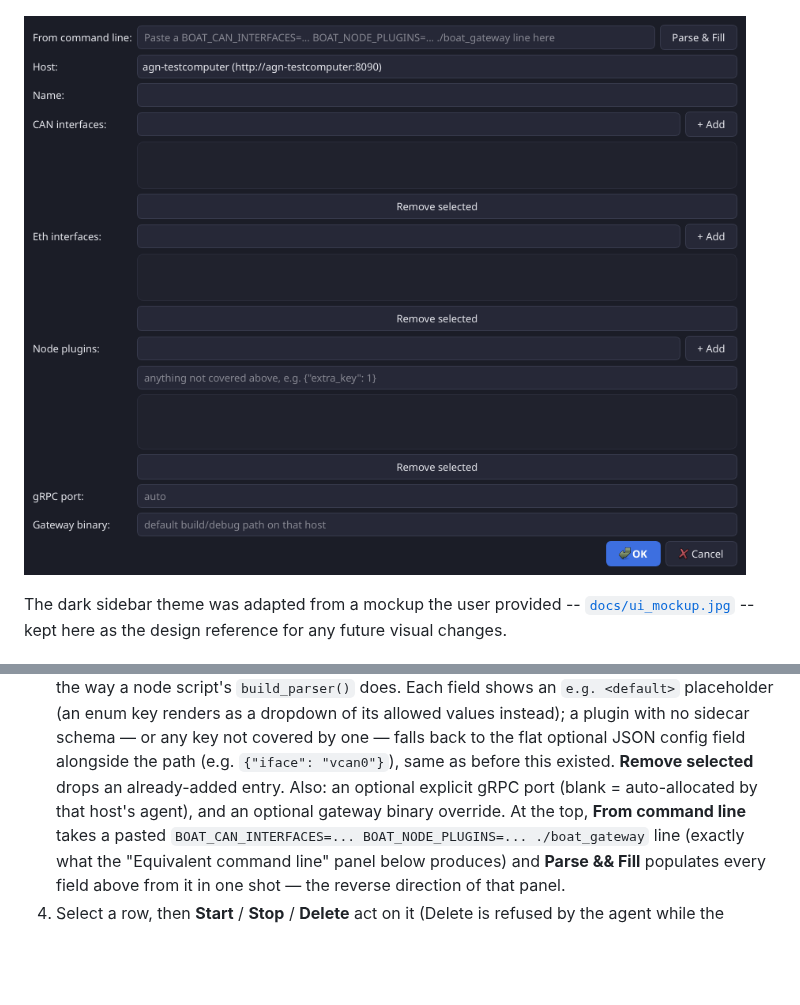
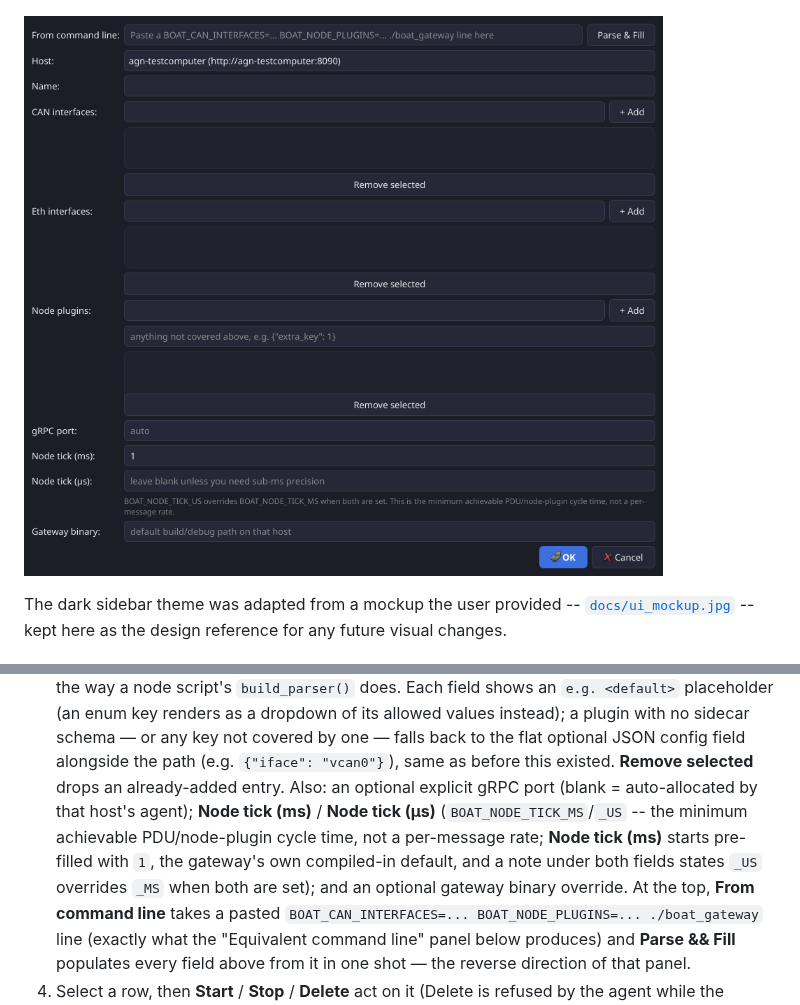
Before and after one commit to AlexTech-stack/BoAt, a Markdown page: admin_gui/README.md, 2 parts joined by grey strips. GitHub-like rendering; pictures changed too: admin_gui/docs/new_instance_dialog.png; blank space fills up the shorter version.

```diff
--- a/admin_gui/README.md
+++ b/admin_gui/README.md
@@ -91,8 +91,12 @@ reference for any future visual changes.
    back to the flat optional JSON config field alongside the path (e.g.
    `{"iface": "vcan0"}`), same as before this existed. **Remove selected**
    drops an already-added entry. Also: an optional explicit gRPC port
-   (blank = auto-allocated by that host's agent), and an optional gateway
-   binary override.
+   (blank = auto-allocated by that host's agent); **Node tick (ms)** /
+   **Node tick (µs)** (`BOAT_NODE_TICK_MS`/`_US` -- the minimum
+   achievable PDU/node-plugin cycle time, not a per-message rate; **Node
+   tick (ms)** starts pre-filled with `1`, the gateway's own compiled-in
+   default, and a note under both fields states `_US` overrides `_MS`
+   when both are set); and an optional gateway binary override.
    At the top, **From command line** takes a pasted
    `BOAT_CAN_INTERFACES=... BOAT_NODE_PLUGINS=... ./boat_gateway` line
    (exactly what the "Equivalent command line" panel below produces) and
```
Also changed, not shown: AGENTS.md (+10 -2 lines), backlog/launcher_agent_backlog.md (+73 -0 lines), 2 other files.
